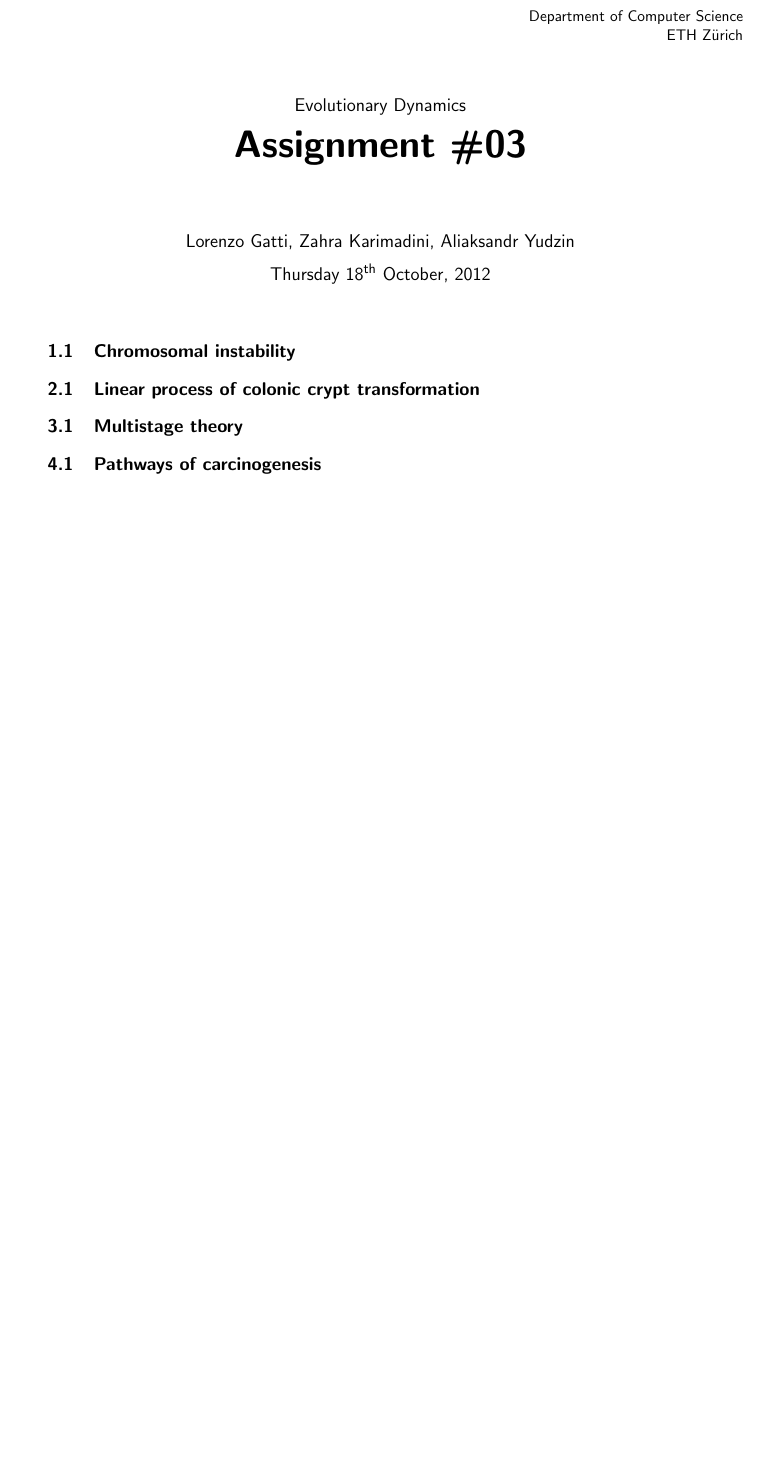
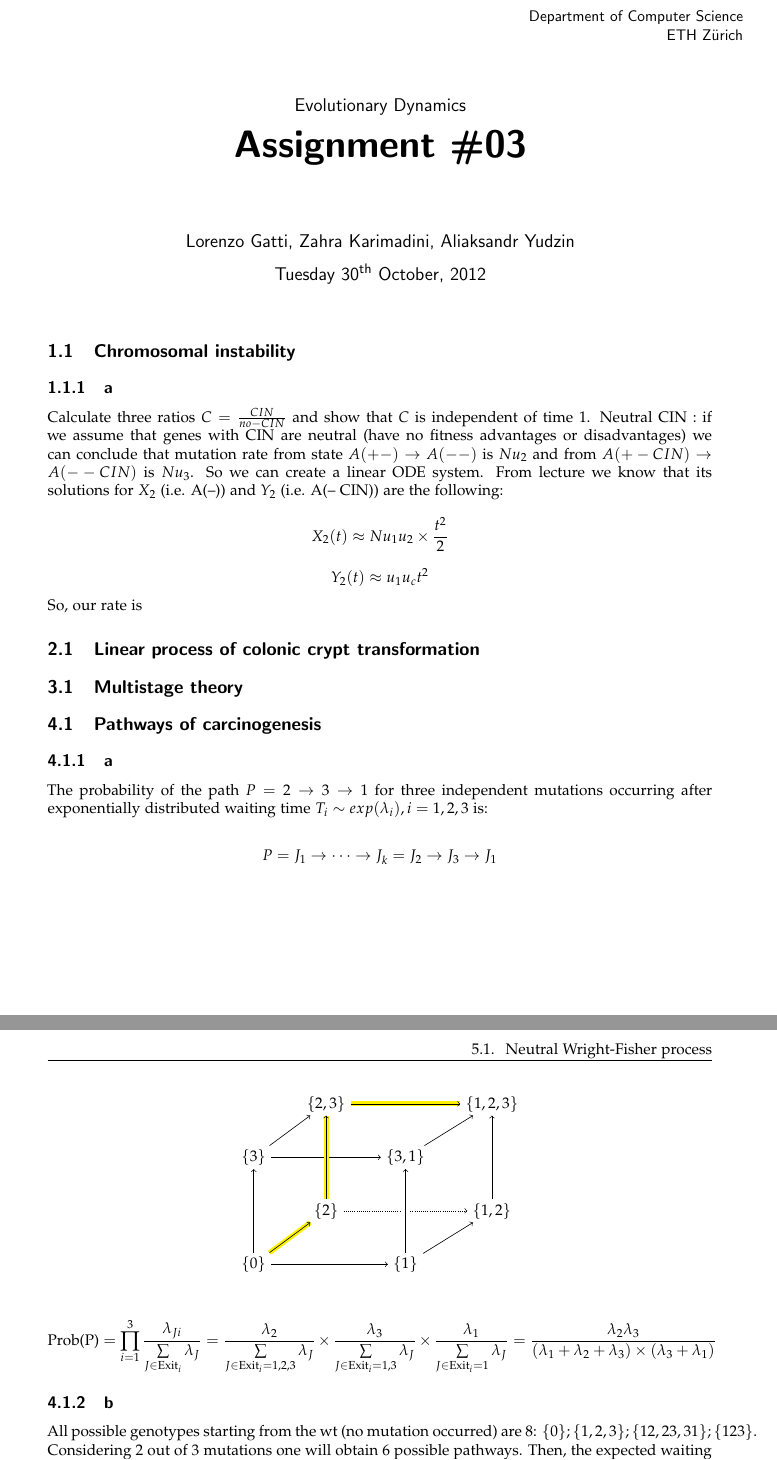
Before and after one commit to gattil/evolutionary_dynamics, a LaTeX book (assignment03/latex/document.tex, which reads assignment03/latex/report.tex): part of the page before the commit and two parts of pages 1 and 2 of 2 after it, the two joined at a grey line, cut so that both start at the same text, the shorter picture padded with empty space. The pictures show the PDF file assignment03/latex/document.pdf that the author committed with the source.

Commit message:
Start ex 1 + 1/2 ex 4

```diff
--- a/assignment03/latex/report.tex
+++ b/assignment03/latex/report.tex
@@ -3,6 +3,14 @@
 \setcounter{chapter}{1}
 \setcounter{section}{0}
 \section{Chromosomal instability}
+\subsection{a}
+Calculate three ratios $C= \frac{CIN}{no-CIN}$ and show that $C$ is independent of time
+1.	Neutral CIN : if we assume that genes with CIN are neutral (have no fitness advantages or disadvantages) we can conclude that mutation rate from state $A(+-) \rightarrow A(--)$ is $Nu_2$ and from $A (+- CIN) \rightarrow A(-- CIN)$ is $Nu_3$. So we can create a linear ODE system.
+From lecture we know that its solutions for  $X_2$ (i.e. A(--)) and $Y_2$ (i.e. A(-- CIN)) are the following:
+\[X_2(t) \approx Nu_1u_2 \times \frac{t^2}{2} \]
+\[Y_2(t) \approx u_1u_ct^2\]
+So, our rate is
+
 
 \setcounter{chapter}{2}
 \setcounter{section}{0}
@@ -15,3 +23,9 @@
 \setcounter{chapter}{4}
 \setcounter{section}{0}
 \section{Pathways of carcinogenesis}
+\subsection{a}
+The probability of the path $ P = 2 \rightarrow 3 \rightarrow 1 $ for three independent mutations occurring after exponentially distributed waiting time $T_i \sim exp(\lambda_i), i = 1,2,3$ is:
+
+\[ P = J_1 \rightarrow \dots \rightarrow J_k = J_2 \rightarrow J_3 \rightarrow J_1  \]
+\begin{center}
+\begin{tikzpicture}[
@@ -18,3 +53,14 @@
+\end{tikzpicture}
+\end{center}
+
+\[ \text{Prob(P)} = \prod\limits_{i=1}^{3} \frac{\lambda_{Ji}}{\sum\limits_{J \in \text{Exit}_i} \lambda_J } = \frac{\lambda_2}{\sum\limits_{J \in \text{Exit}_i = 1,2,3} \lambda_J} \times \frac{\lambda_3}{\sum\limits_{J \in \text{Exit}_i = 1,3} \lambda_J}  \times \frac{\lambda_1}{\sum\limits_{J \in \text{Exit}_i = 1} \lambda_J} = \frac{\lambda_2\lambda_3}{(\lambda_1+\lambda_2+\lambda_3)\times(\lambda_3+\lambda_1)}\]
+
+\subsection{b}
+
+All possible genotypes starting from the wt (no mutation occurred) are 8: $\{0\};\{1,2,3\};\{12,23,31\};\{123\}$. Considering 2 out of 3 mutations one will obtain 6 possible pathways.
+Then, the expected waiting time is (where $k$ is the number of mutations expected and $p$ the number of pathways):
+
+\[E[T_k] = \sum\limits_{p=1}^{6} \sum\limits_{n=1}^{k=2} \frac{1}{\sum\limits_{J \in \text{Exit}_i} \lambda_J} \times \text{Prob}(P) = \sum\limits_{p=1}^{6} \sum\limits_{n=1}^{k=2} \frac{1}{\sum\limits_{J \in \text{Exit}_i} \lambda_J} \times \prod\limits_{i=1}^{3} \frac{\lambda_{Ji}}{\sum\limits_{J \in \text{Exit}_i} \lambda_J } \]
 
 \setcounter{chapter}{5}
 \setcounter{section}{0}
```
Also changed, not shown: assignment03/latex/extrapackages.tex (+4 -0 lines), assignment03/latex/document.pdf, assignment03/latex/report.tex (21 more changed lines), 5 other files.
